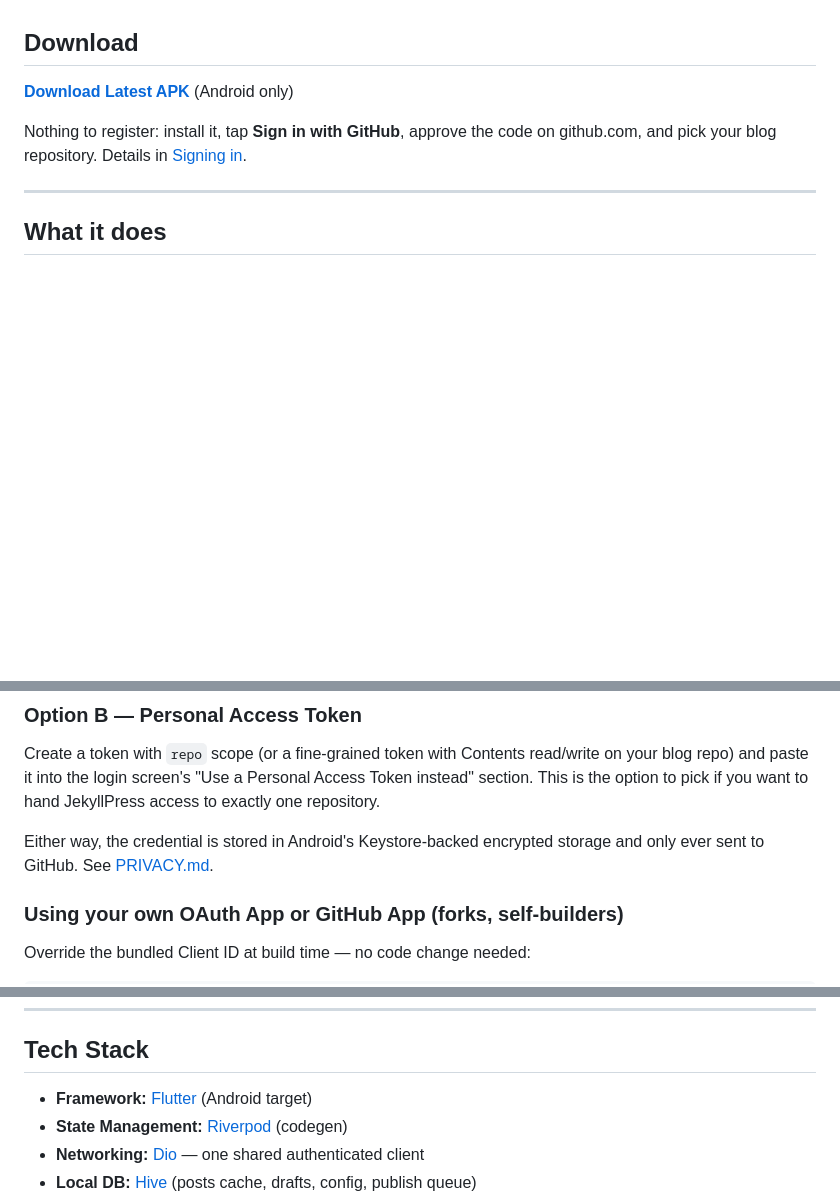
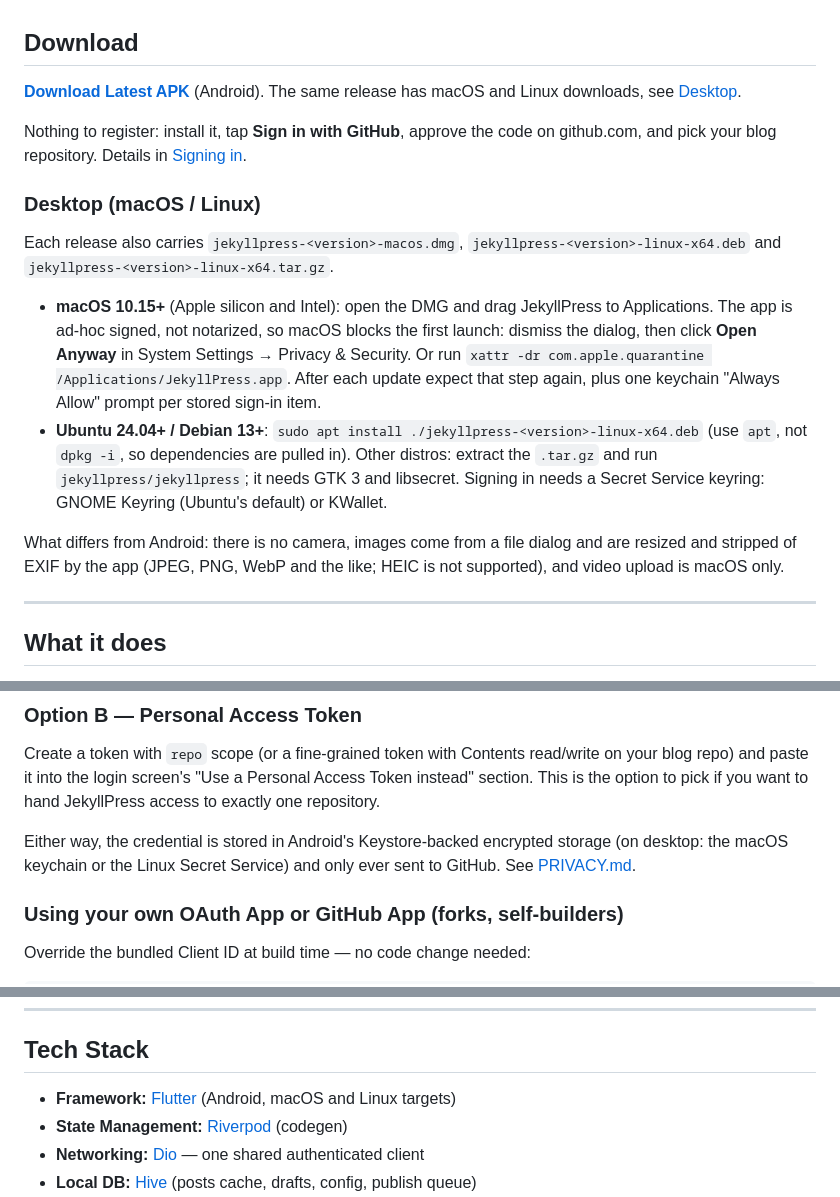
Before and after one commit to ganeshapp/JekyllPress, a Markdown page: README.md, 3 parts joined by grey strips. Rendered like a GitHub page; blank space fills up the shorter version.

Commit message:
docs: desktop install notes
README: where the macOS and Linux downloads are, the Gatekeeper "Open
Anyway" (or xattr) step for the ad-hoc signed app, apt install for the
.deb, the Secret Service keyring Linux sign-in needs, and what differs
from Android (no camera, no HEIC, video upload macOS only). CHANGELOG
and PRIVACY note the desktop apps and where they keep their data.

```diff
--- a/README.md
+++ b/README.md
@@ -43,11 +43,35 @@ I use AI to help me code. But I review all the edits.
 
 ## Download
 
-**[Download Latest APK](https://github.com/ganeshapp/JekyllPress/releases/latest)** (Android only)
+**[Download Latest APK](https://github.com/ganeshapp/JekyllPress/releases/latest)** (Android).
+The same release has macOS and Linux downloads, see
+[Desktop](#desktop-macos--linux).
 
 Nothing to register: install it, tap **Sign in with GitHub**, approve the code
 on github.com, and pick your blog repository. Details in
 [Signing in](#signing-in).
+
+### Desktop (macOS / Linux)
+
+Each release also carries `jekyllpress-<version>-macos.dmg`,
+`jekyllpress-<version>-linux-x64.deb` and `jekyllpress-<version>-linux-x64.tar.gz`.
+
+- **macOS 10.15+** (Apple silicon and Intel): open the DMG and drag
+  JekyllPress to Applications. The app is ad-hoc signed, not notarized, so
+  macOS blocks the first launch: dismiss the dialog, then click **Open Anyway**
+  in System Settings → Privacy & Security. Or run
+  `xattr -dr com.apple.quarantine /Applications/JekyllPress.app`. After each
+  update expect that step again, plus one keychain "Always Allow" prompt per
+  stored sign-in item.
+- **Ubuntu 24.04+ / Debian 13+**: `sudo apt install ./jekyllpress-<version>-linux-x64.deb`
+  (use `apt`, not `dpkg -i`, so dependencies are pulled in). Other distros:
+  extract the `.tar.gz` and run `jekyllpress/jekyllpress`; it needs GTK 3 and
+  libsecret. Signing in needs a Secret Service keyring: GNOME Keyring
+  (Ubuntu's default) or KWallet.
+
+What differs from Android: there is no camera, images come from a file dialog
+and are resized and stripped of EXIF by the app (JPEG, PNG, WebP and the like;
+HEIC is not supported), and video upload is macOS only.
 
 ---
 
@@ -127,7 +151,8 @@ read/write on your blog repo) and paste it into the login screen's
 you want to hand JekyllPress access to exactly one repository.
 
 Either way, the credential is stored in Android's Keystore-backed encrypted
-storage and only ever sent to GitHub. See [PRIVACY.md](PRIVACY.md).
+storage (on desktop: the macOS keychain or the Linux Secret Service) and only
+ever sent to GitHub. See [PRIVACY.md](PRIVACY.md).
 
 ### Using your own OAuth App or GitHub App (forks, self-builders)
 
@@ -178,7 +203,7 @@ confirm:
 
 ## Tech Stack
 
-* **Framework:** [Flutter](https://flutter.dev) (Android target)
+* **Framework:** [Flutter](https://flutter.dev) (Android, macOS and Linux targets)
 * **State Management:** [Riverpod](https://riverpod.dev) (codegen)
 * **Networking:** [Dio](https://pub.dev/packages/dio) — one shared authenticated client
 * **Local DB:** [Hive](https://docs.hivedb.dev/) (posts cache, drafts, config, publish queue)
```
Also changed, not shown: other parts of README.md (+1 -0 lines), CHANGELOG.md (+6 -0 lines), PRIVACY.md (+5 -0 lines).
